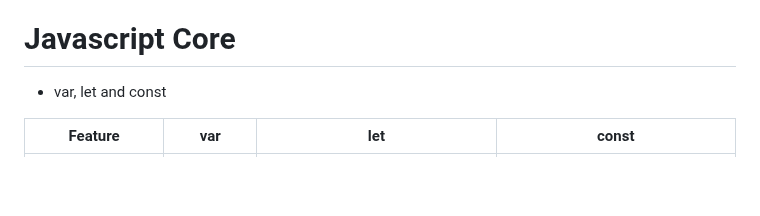
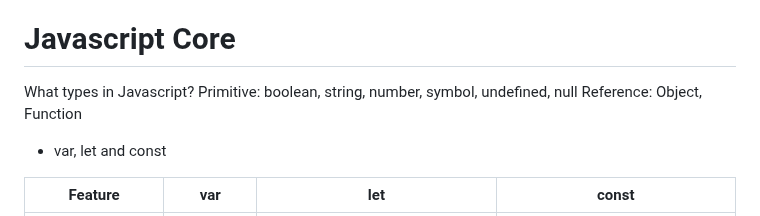
Before and after one commit to phongluudn1997/Javscript-Core, a Markdown page: Interview.md, the part around the change. GitHub-like rendering; blank space fills up the shorter version.

Commit message:
added: types

```diff
--- a/Interview.md
+++ b/Interview.md
@@ -4,6 +4,11 @@
 * What is Tan-stack Query, what state it should handle? How does it compare with Redux and Zustand
 
 # Javascript Core
+
+What types in Javascript?
+Primitive: boolean, string, number, symbol, undefined, null
+Reference: Object, Function
+
 * var, let and const
 
 | Feature                   | var       | let                                                    | const                                                  |
```
